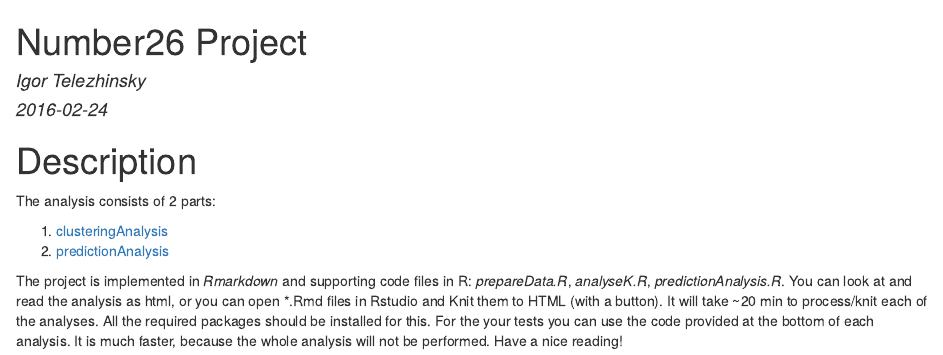
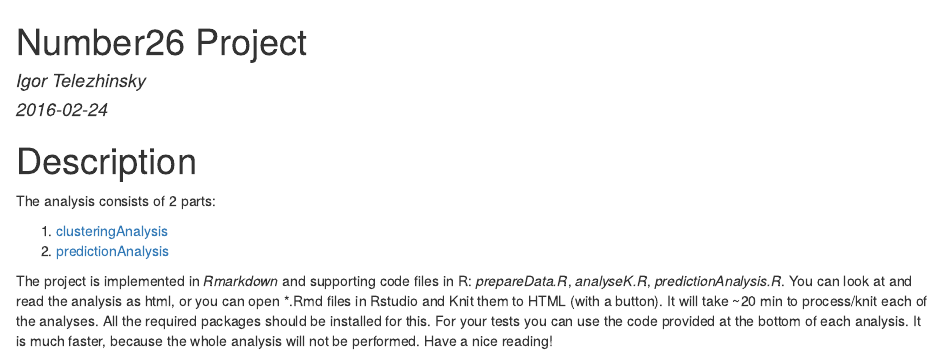
Before and after one commit to IgorTelezhinsky/N26-project, an R Markdown document (analysis.Rmd): the page in a window 1100 px wide, from its top. The pictures show the output file analysis.html that the author committed with the source, opened offline.

Commit message:
one more typo in prepTestData corrected

```diff
--- a/analysis.Rmd
+++ b/analysis.Rmd
@@ -14,4 +14,4 @@
 1. [clusteringAnalysis](clusteringAnalysis.html)
 2. [predictionAnalysis](predictionAnalysis.html)
 
-The project is implemented in *Rmarkdown* and supporting code files in R: *prepareData.R*, *analyseK.R*, *predictionAnalysis.R*. You can look at and read the analysis as html, or you can open *.Rmd files in Rstudio and Knit them to HTML (with a button). It will take ~20 min to process/knit each of the analyses. All the required packages should be installed for this. For the your tests you can use the code provided at the bottom of each analysis. It is much faster, because the whole analysis will not be performed. Have a nice reading!
+The project is implemented in *Rmarkdown* and supporting code files in R: *prepareData.R*, *analyseK.R*, *predictionAnalysis.R*. You can look at and read the analysis as html, or you can open *.Rmd files in Rstudio and Knit them to HTML (with a button). It will take ~20 min to process/knit each of the analyses. All the required packages should be installed for this. For your tests you can use the code provided at the bottom of each analysis. It is much faster, because the whole analysis will not be performed. Have a nice reading!
```
Also changed, not shown: prepareData.R (+1 -1 lines), analysis.html, analysis.md.
